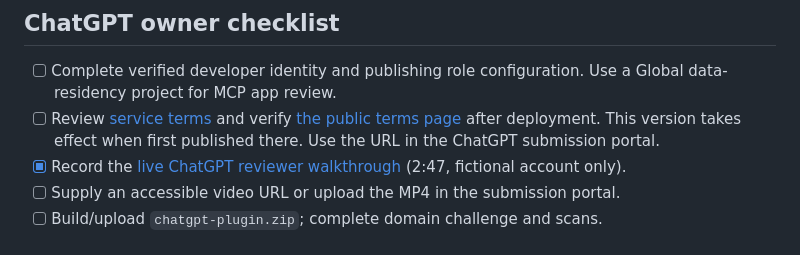
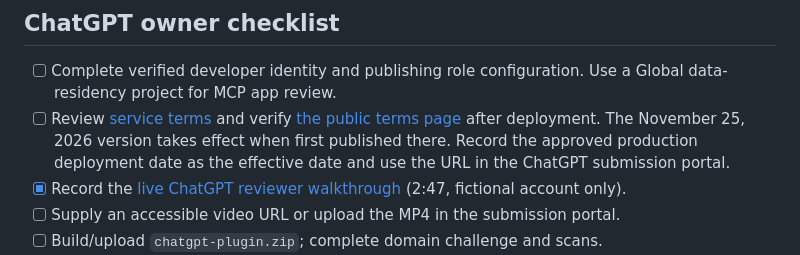
Before and after one commit to rahulshahepic/epic-stocks, a Markdown page: submissions/README.md, the part around the change. Drawn GitHub-style.

Commit message:
Date the terms version and verify the site footer link

```diff
--- a/submissions/README.md
+++ b/submissions/README.md
@@ -46,7 +46,9 @@ do not approve or trigger another deploy for this release.
 - [ ] Complete verified developer identity and publishing role configuration.
   Use a Global data-residency project for MCP app review.
 - [ ] Review [service terms](../TERMS.md) and verify [the public terms page](https://epic-stocks.com/terms)
-  after deployment. This version takes effect when first published there. Use the URL in the ChatGPT submission portal.
+  after deployment. The November 25, 2026 version takes effect when first published there.
+  Record the approved production deployment date as the effective date and use the URL
+  in the ChatGPT submission portal.
 - [x] Record the [live ChatGPT reviewer walkthrough](evidence/epic-stocks-chatgpt-walkthrough.mp4) (2:47, fictional account only).
 - [ ] Supply an accessible video URL or upload the MP4 in the submission portal.
 - [ ] Build/upload `chatgpt-plugin.zip`; complete domain challenge and scans.
```
Also changed, not shown: TERMS.md (+1 -1 lines), screenshots/public-terms-dark-mobile.png, screenshots/public-terms-light-mobile.png, 2 other files.
